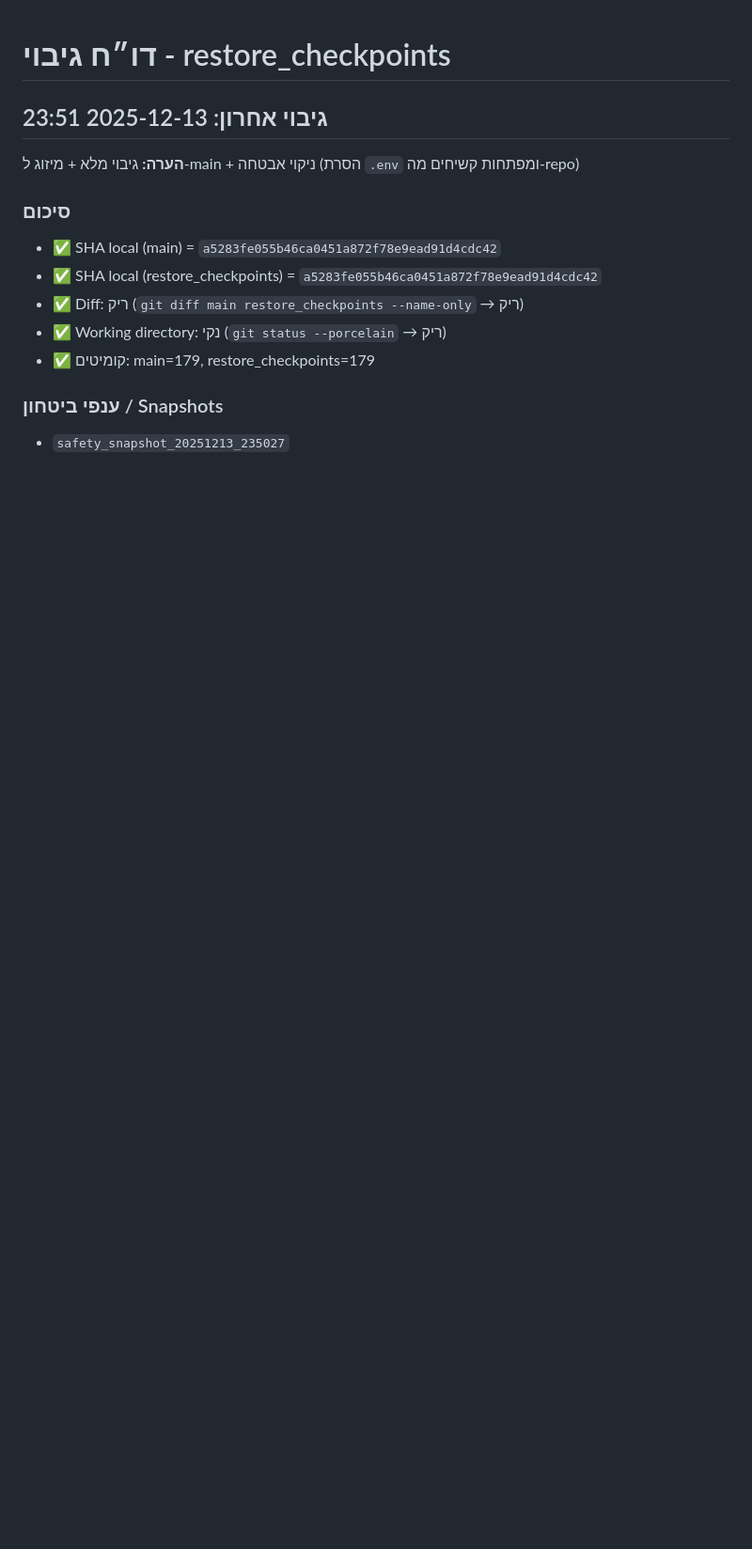
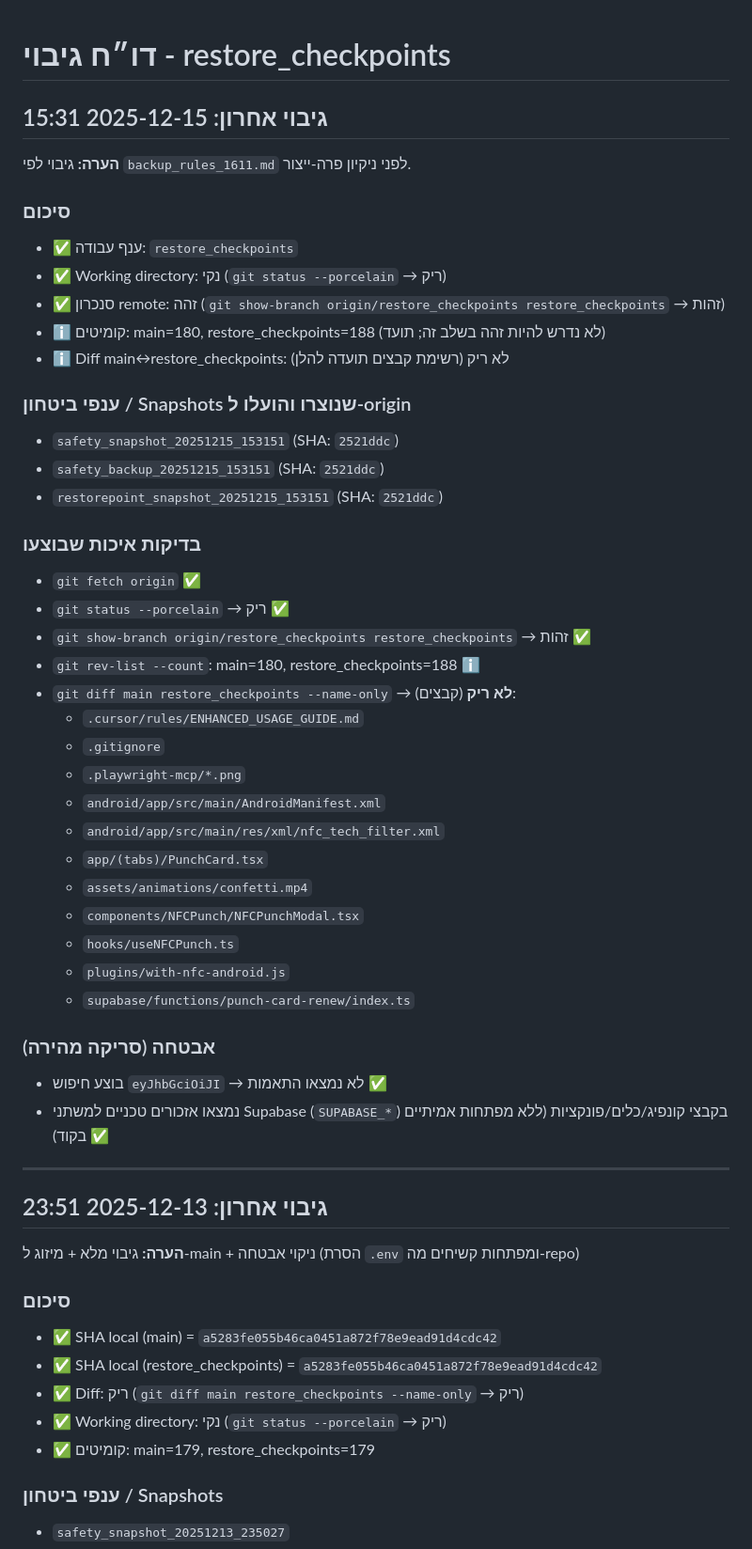
Before and after one commit to rordan-ai/cardz_client_app, a Markdown page: docs/BACKUPS_REPORTS.md, the part around the change. Shown at 94% size. Rendered like a GitHub page; blank space fills up the shorter version.

Commit message:
Docs: update BACKUPS_REPORTS (2025-12-15)

```diff
--- a/docs/BACKUPS_REPORTS.md
+++ b/docs/BACKUPS_REPORTS.md
@@ -1,4 +1,43 @@
 # דו״ח גיבוי - restore_checkpoints
+
+## גיבוי אחרון: 2025-12-15 15:31
+**הערה:** גיבוי לפי `backup_rules_1611.md` לפני ניקיון פרה-ייצור.
+
+### סיכום
+- ✅ ענף עבודה: `restore_checkpoints`
+- ✅ Working directory: נקי (`git status --porcelain` → ריק)
+- ✅ סנכרון remote: זהה (`git show-branch origin/restore_checkpoints restore_checkpoints` → זהות)
+- ℹ️ קומיטים: main=180, restore_checkpoints=188 (לא נדרש להיות זהה בשלב זה; תועד)
+- ℹ️ Diff main↔restore_checkpoints: לא ריק (רשימת קבצים תועדה להלן)
+
+### ענפי ביטחון / Snapshots שנוצרו והועלו ל-origin
+- `safety_snapshot_20251215_153151` (SHA: `2521ddc`)
+- `safety_backup_20251215_153151` (SHA: `2521ddc`)
+- `restorepoint_snapshot_20251215_153151` (SHA: `2521ddc`)
+
+### בדיקות איכות שבוצעו
+- `git fetch origin` ✅
+- `git status --porcelain` → ריק ✅
+- `git show-branch origin/restore_checkpoints restore_checkpoints` → זהות ✅
+- `git rev-list --count`: main=180, restore_checkpoints=188 ℹ️
+- `git diff main restore_checkpoints --name-only` → **לא ריק** (קבצים):
+  - `.cursor/rules/ENHANCED_USAGE_GUIDE.md`
+  - `.gitignore`
+  - `.playwright-mcp/*.png`
+  - `android/app/src/main/AndroidManifest.xml`
+  - `android/app/src/main/res/xml/nfc_tech_filter.xml`
+  - `app/(tabs)/PunchCard.tsx`
+  - `assets/animations/confetti.mp4`
+  - `components/NFCPunch/NFCPunchModal.tsx`
+  - `hooks/useNFCPunch.ts`
+  - `plugins/with-nfc-android.js`
+  - `supabase/functions/punch-card-renew/index.ts`
+
+### אבטחה (סריקה מהירה)
+- בוצע חיפוש `eyJhbGciOiJI` → לא נמצאו התאמות ✅
+- נמצאו אזכורים טכניים למשתני Supabase (`SUPABASE_*`) בקבצי קונפיג/כלים/פונקציות (ללא מפתחות אמיתיים בקוד) ✅
+
+---
 
 ## גיבוי אחרון: 2025-12-13 23:51
 **הערה:** גיבוי מלא + מיזוג ל-main + ניקוי אבטחה (הסרת `.env` ומפתחות קשיחים מה-repo)
```
